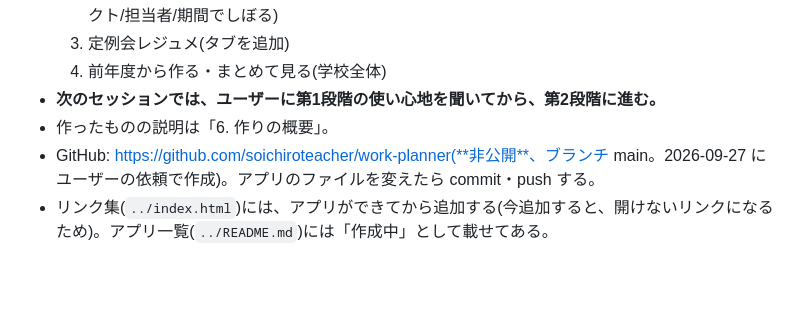
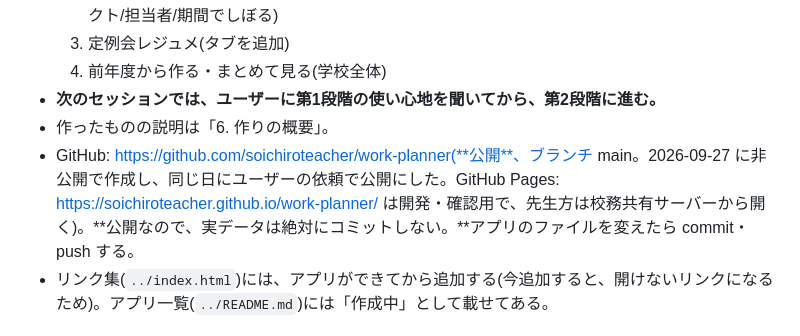
Before and after one commit to soichiroteacher/work-planner, a Markdown page: HANDOFF.md, the part around the change. GitHub-like rendering; blank space fills up the shorter version.

Commit message:
GitHubリポジトリを公開にし、GitHub Pagesを有効にしたことを記録
Co-Authored-By: Claude Opus 5.5 <noreply@anthropic.com>

```diff
--- a/HANDOFF.md
+++ b/HANDOFF.md
@@ -14,7 +14,7 @@
   4. 前年度から作る・まとめて見る(学校全体)
 - **次のセッションでは、ユーザーに第1段階の使い心地を聞いてから、第2段階に進む。**
 - 作ったものの説明は「6. 作りの概要」。
-- GitHub: https://github.com/soichiroteacher/work-planner(**非公開**、ブランチ main。2026-09-27 にユーザーの依頼で作成)。アプリのファイルを変えたら commit・push する。
+- GitHub: https://github.com/soichiroteacher/work-planner(**公開**、ブランチ main。2026-09-27 に非公開で作成し、同じ日にユーザーの依頼で公開にした。GitHub Pages: https://soichiroteacher.github.io/work-planner/ は開発・確認用で、先生方は校務共有サーバーから開く)。**公開なので、実データは絶対にコミットしない。**アプリのファイルを変えたら commit・push する。
 - リンク集(`../index.html`)には、アプリができてから追加する(今追加すると、開けないリンクになるため)。アプリ一覧(`../README.md`)には「作成中」として載せてある。
 
 ## 1. ユーザーの要望(2026-09-27 に聞き取ったもの。ユーザーの言葉をなるべくそのまま残す)
```
